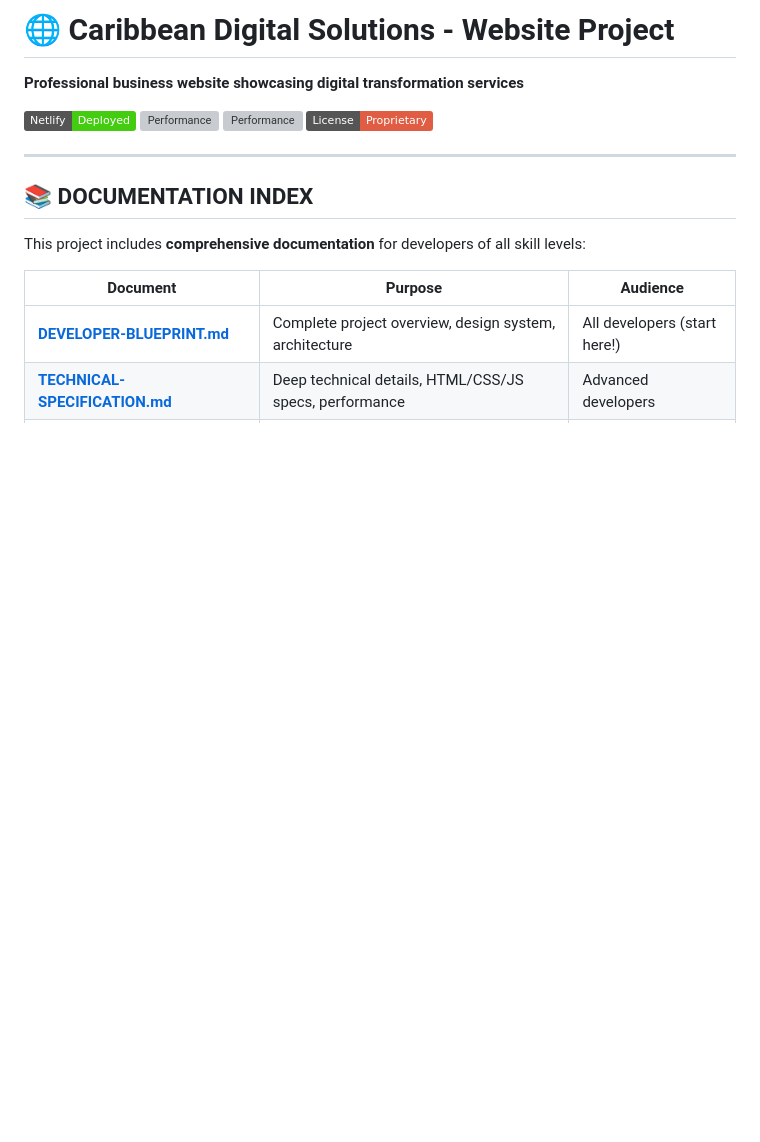
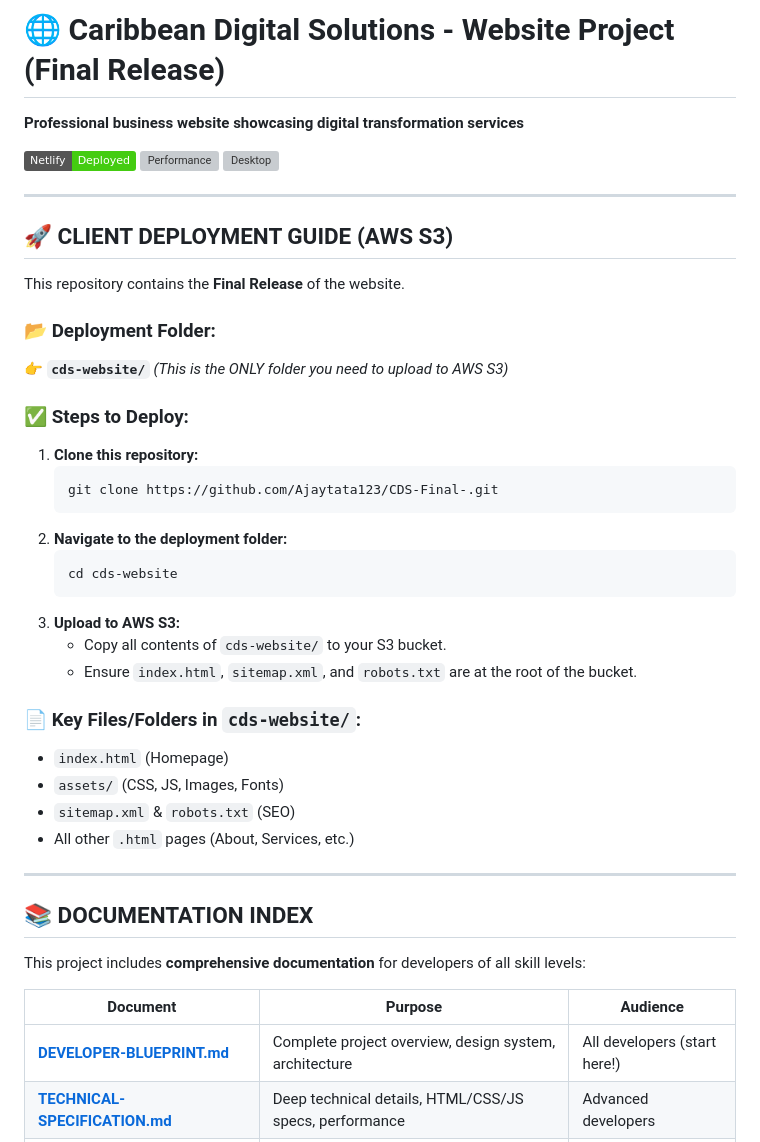
Before and after one commit to VISHWA-20-01/CDS-Final-Host, a Markdown page: README.md, the part around the change. GitHub-like rendering; badges without logos; blank space fills up the shorter version; grey boxes are pictures that could not be loaded.

Commit message:
DOCS: Add client deployment guide to README

````diff
--- a/README.md
+++ b/README.md
@@ -1,11 +1,39 @@
-# 🌐 Caribbean Digital Solutions - Website Project
+# 🌐 Caribbean Digital Solutions - Website Project (Final Release)
 
 **Professional business website showcasing digital transformation services**
 
-[![Netlify Status](https://img.shields.io/badge/Netlify-Deployed-success)](https://silver-kringle-5b7f62.netlify.app)
+[![Netlify Status](https://img.shields.io/badge/Netlify-Deployed-success)](https://www.thecdsgroups.com)
 [![Performance](https://img.shields.io/badge/Mobile-88%2F100-green)](https://pagespeed.web.dev/)
-[![Performance](https://img.shields.io/badge/Desktop-96%2F100-brightgreen)](https://pagespeed.web.dev/)
-[![License](https://img.shields.io/badge/License-Proprietary-red)]()
+[![Desktop](https://img.shields.io/badge/Desktop-96%2F100-brightgreen)](https://pagespeed.web.dev/)
+
+---
+
+## 🚀 **CLIENT DEPLOYMENT GUIDE (AWS S3)**
+
+This repository contains the **Final Release** of the website.
+
+### **📂 Deployment Folder:**
+**👉 `cds-website/`**
+*(This is the ONLY folder you need to upload to AWS S3)*
+
+### **✅ Steps to Deploy:**
+1. **Clone this repository:**
+   ```bash
+   git clone https://github.com/Ajaytata123/CDS-Final-.git
+   ```
+2. **Navigate to the deployment folder:**
+   ```bash
+   cd cds-website
+   ```
+3. **Upload to AWS S3:**
+   - Copy all contents of `cds-website/` to your S3 bucket.
+   - Ensure `index.html`, `sitemap.xml`, and `robots.txt` are at the root of the bucket.
+
+### **📄 Key Files/Folders in `cds-website/`:**
+- `index.html` (Homepage)
+- `assets/` (CSS, JS, Images, Fonts)
+- `sitemap.xml` & `robots.txt` (SEO)
+- All other `.html` pages (About, Services, etc.)
 
 ---
 
````
